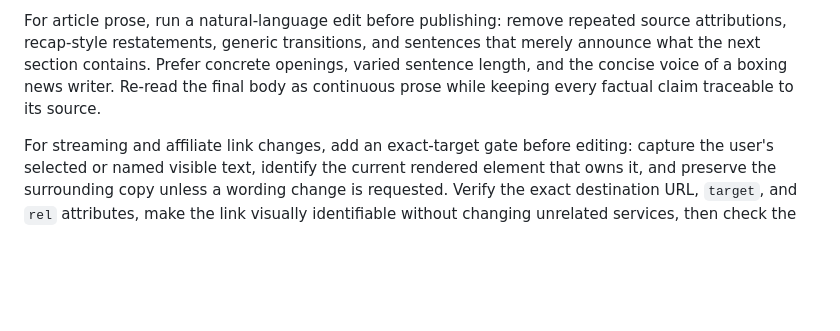
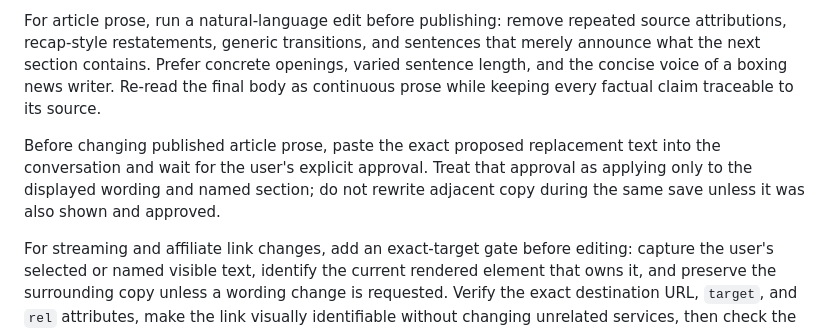
Before and after one commit to aiu652106-create/boxsoku, a Markdown page: AGENTS.md, the part around the change. Rendered like a GitHub page; blank space fills up the shorter version.

Commit message:
Require approval before published prose edits

```diff
--- a/AGENTS.md
+++ b/AGENTS.md
@@ -88,6 +88,8 @@ For fighter rankings, obey the user's explicitly selected ranking source. When B
 
 For article prose, run a natural-language edit before publishing: remove repeated source attributions, recap-style restatements, generic transitions, and sentences that merely announce what the next section contains. Prefer concrete openings, varied sentence length, and the concise voice of a boxing news writer. Re-read the final body as continuous prose while keeping every factual claim traceable to its source.
 
+Before changing published article prose, paste the exact proposed replacement text into the conversation and wait for the user's explicit approval. Treat that approval as applying only to the displayed wording and named section; do not rewrite adjacent copy during the same save unless it was also shown and approved.
+
 For streaming and affiliate link changes, add an exact-target gate before editing: capture the user's selected or named visible text, identify the current rendered element that owns it, and preserve the surrounding copy unless a wording change is requested. Verify the exact destination URL, `target`, and `rel` attributes, make the link visually identifiable without changing unrelated services, then check the server-rendered and client-rendered paths when both exist. After deployment, reload a production URL with `boxsoku_verify=1` and confirm the exact visible text, href, CSS version, and click target.
 
 Never describe an affiliate URL as an event-details, official-information, or schedule page unless its verified final destination actually contains that information. When the affiliate destination is a general membership or service page, link factual updates to the primary official announcement separately and label the affiliate CTA for the action it really supports, such as membership registration or service access.
```
